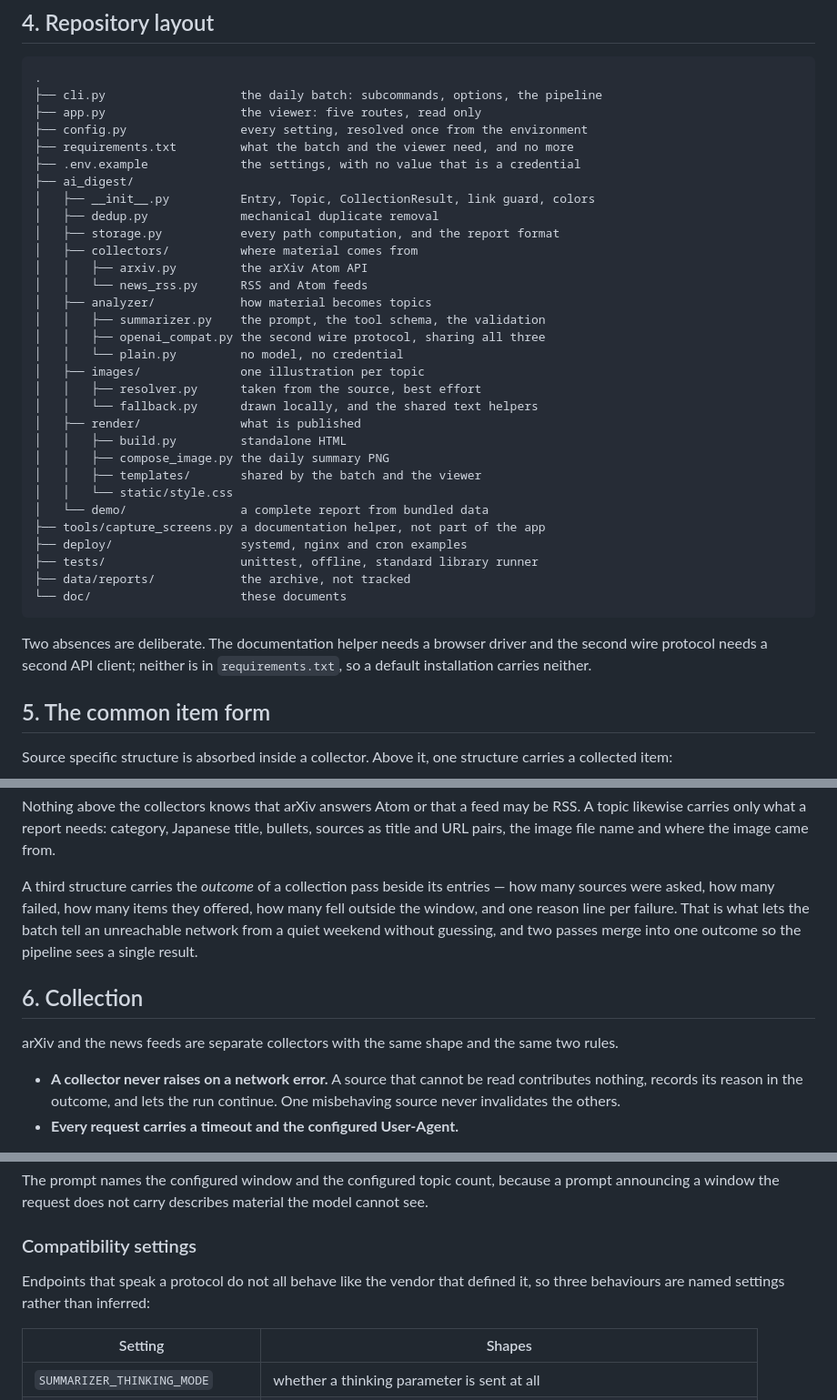
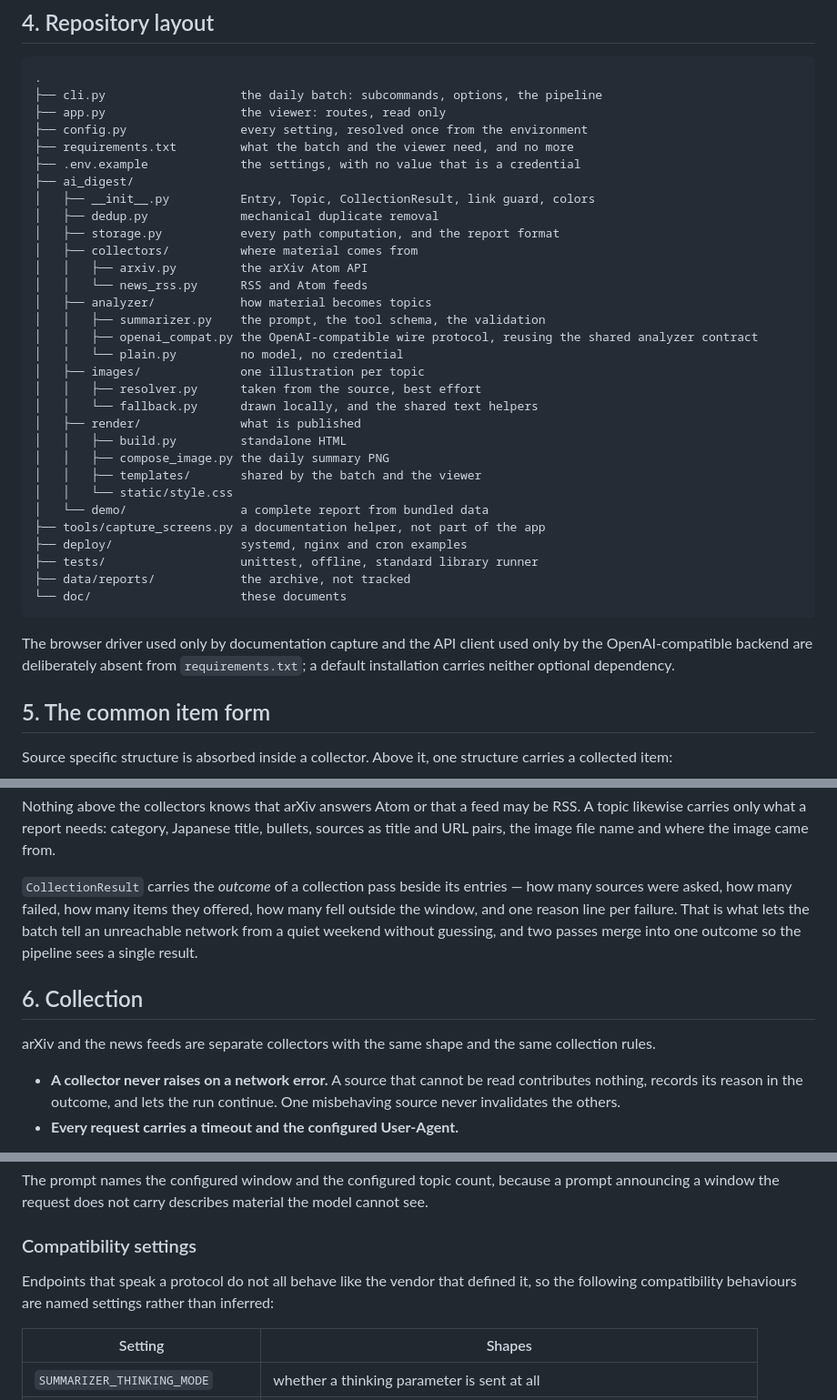
Before and after one commit to id774/ai-digest, a Markdown page: doc/BASIC_DESIGN.md, 3 parts joined by grey strips. Shown at 91% size. GitHub-like rendering.

````diff
--- a/doc/BASIC_DESIGN.md
+++ b/doc/BASIC_DESIGN.md
@@ -86,7 +86,7 @@ whose path it did not get from `ai_digest/storage.py`.
 ```text
 .
 ├── cli.py                   the daily batch: subcommands, options, the pipeline
-├── app.py                   the viewer: five routes, read only
+├── app.py                   the viewer: routes, read only
 ├── config.py                every setting, resolved once from the environment
 ├── requirements.txt         what the batch and the viewer need, and no more
 ├── .env.example             the settings, with no value that is a credential
@@ -99,7 +99,7 @@ whose path it did not get from `ai_digest/storage.py`.
 │   │   └── news_rss.py      RSS and Atom feeds
 │   ├── analyzer/            how material becomes topics
 │   │   ├── summarizer.py    the prompt, the tool schema, the validation
-│   │   ├── openai_compat.py the second wire protocol, sharing all three
+│   │   ├── openai_compat.py the OpenAI-compatible wire protocol, reusing the shared analyzer contract
 │   │   └── plain.py         no model, no credential
 │   ├── images/              one illustration per topic
 │   │   ├── resolver.py      taken from the source, best effort
@@ -117,9 +117,9 @@ whose path it did not get from `ai_digest/storage.py`.
 └── doc/                     these documents
 ```
 
-Two absences are deliberate. The documentation helper needs a browser driver and
-the second wire protocol needs a second API client; neither is in
-`requirements.txt`, so a default installation carries neither.
+The browser driver used only by documentation capture and the API client used
+only by the OpenAI-compatible backend are deliberately absent from
+`requirements.txt`; a default installation carries neither optional dependency.
 
 ## 5. The common item form
 
@@ -140,8 +140,8 @@ RSS. A topic likewise carries only what a report needs: category, Japanese
 title, bullets, sources as title and URL pairs, the image file name and where
 the image came from.
 
-A third structure carries the *outcome* of a collection pass beside its entries
-— how many sources were asked, how many failed, how many items they offered, how
+`CollectionResult` carries the *outcome* of a collection pass beside its
+entries — how many sources were asked, how many failed, how many items they offered, how
 many fell outside the window, and one reason line per failure. That is what lets
 the batch tell an unreachable network from a quiet weekend without guessing, and
 two passes merge into one outcome so the pipeline sees a single result.
@@ -149,7 +149,7 @@ two passes merge into one outcome so the pipeline sees a single result.
 ## 6. Collection
 
 arXiv and the news feeds are separate collectors with the same shape and the
-same two rules.
+same collection rules.
 
 - **A collector never raises on a network error.** A source that cannot be read
   contributes nothing, records its reason in the outcome, and lets the run
@@ -254,7 +254,7 @@ model cannot see.
 ### Compatibility settings
 
 Endpoints that speak a protocol do not all behave like the vendor that defined
-it, so three behaviours are named settings rather than inferred:
+it, so the following compatibility behaviours are named settings rather than inferred:
 
 | Setting | Shapes |
 |---|---|
````
Also changed, not shown: other parts of doc/BASIC_DESIGN.md (+17 -16 lines), README.md (+16 -7 lines), doc/DEPLOYMENT.md (+18 -14 lines).
